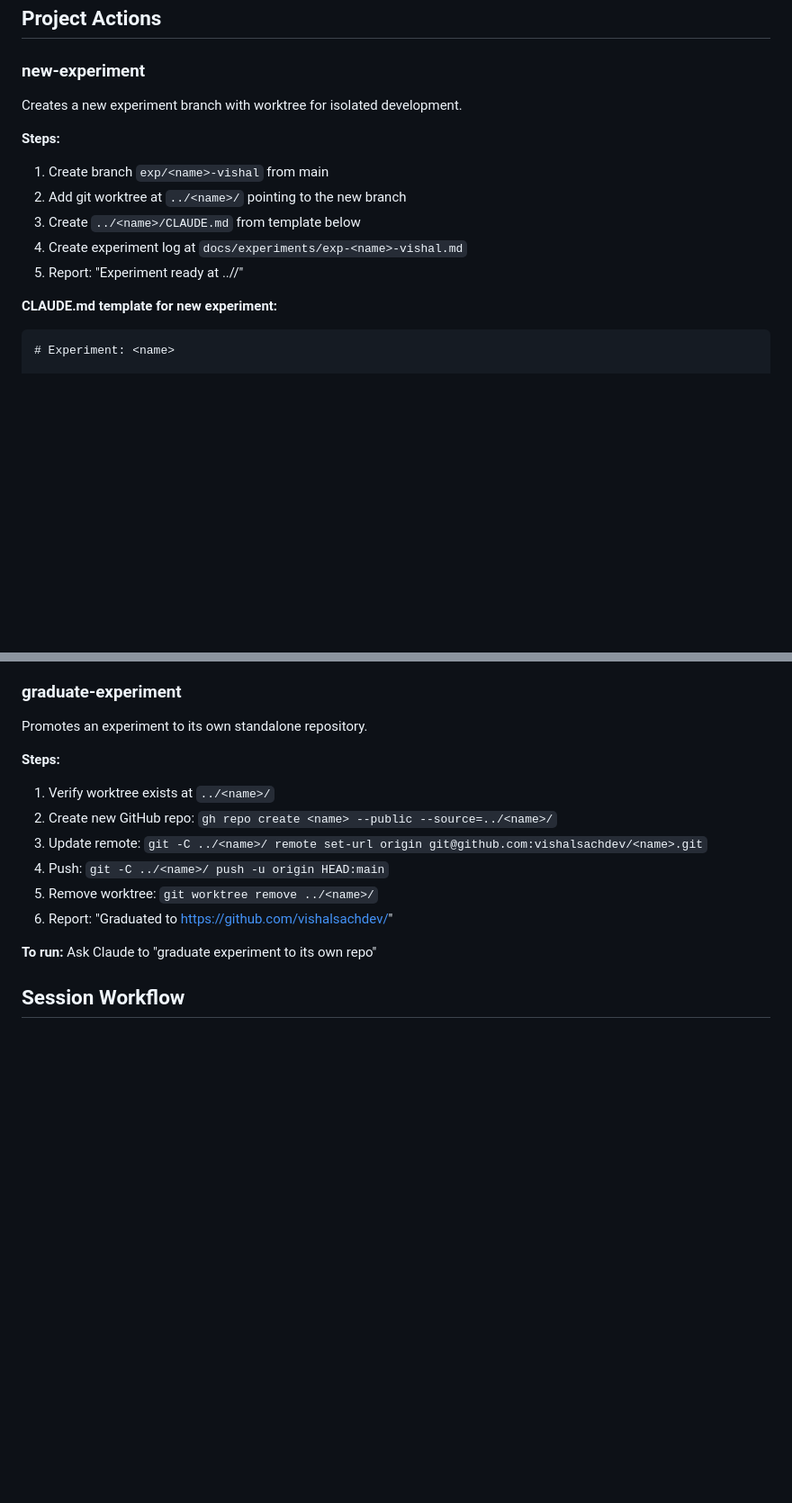
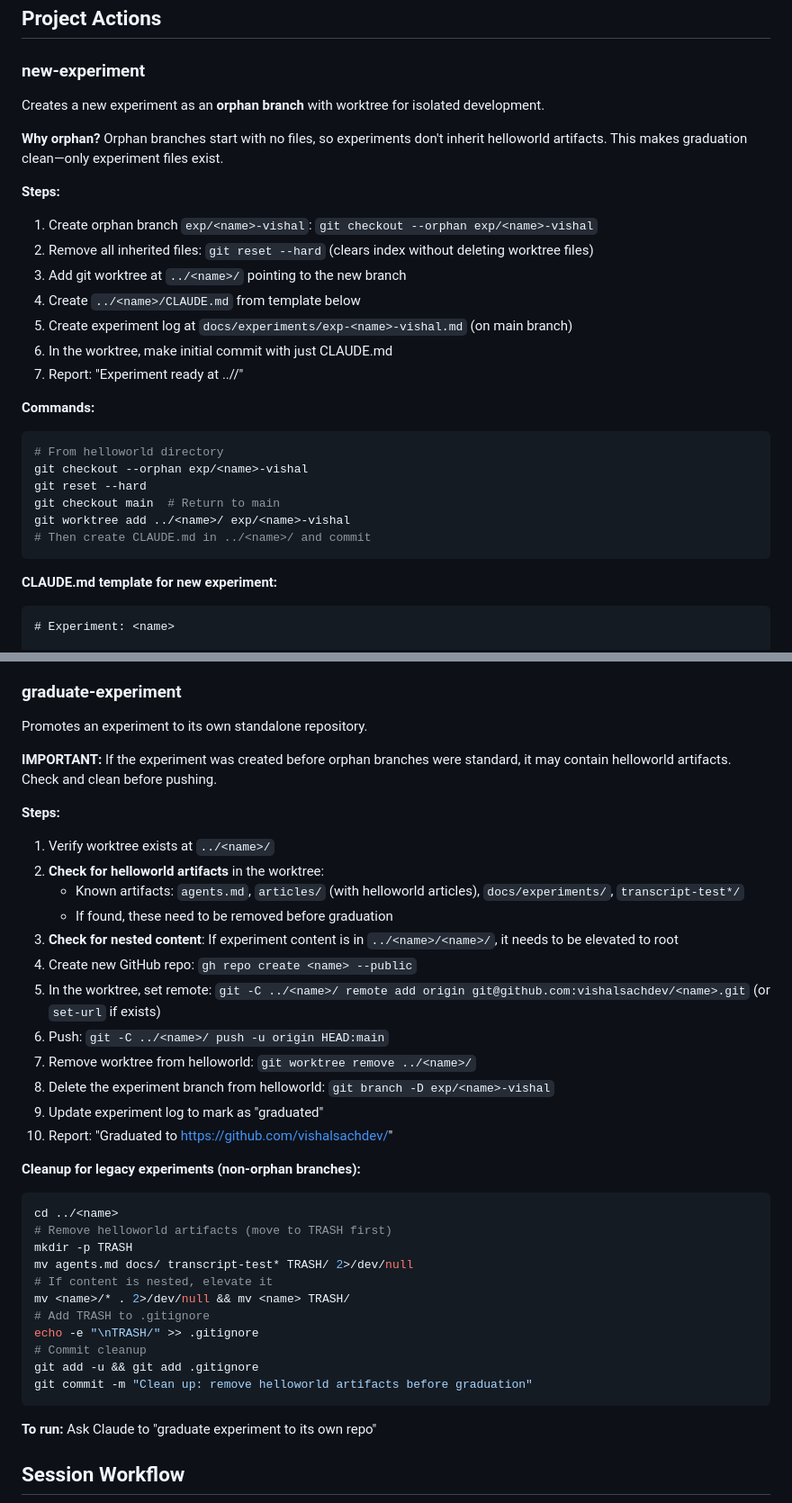
Before and after one commit to vishalsachdev/helloworld, a Markdown page: agents.md, 2 parts joined by grey strips. Shown at 90% size. GitHub-like rendering; blank space fills up the shorter version.

Commit message:
Fix experiment graduation workflow for clean repos
- new-experiment: Use orphan branches to avoid inheriting helloworld files
- graduate-experiment: Add cleanup steps for legacy (non-orphan) experiments
  - Check for helloworld artifacts before pushing
  - Check for nested content that needs elevation
  - Include cleanup commands for legacy experiments

Addresses issues found during kg-learning graduation where helloworld
artifacts were accidentally included in the standalone repo.

🤖 Generated with [Claude Code](https://claude.com/claude-code)

Co-Authored-By: Claude Opus 4.5 <noreply@anthropic.com>

````diff
--- a/agents.md
+++ b/agents.md
@@ -5,14 +5,28 @@ This repo is meant for rapid experiments—every experiment runs on its own bran
 ## Project Actions
 
 ### new-experiment <name>
-Creates a new experiment branch with worktree for isolated development.
+Creates a new experiment as an **orphan branch** with worktree for isolated development.
+
+**Why orphan?** Orphan branches start with no files, so experiments don't inherit helloworld artifacts. This makes graduation clean—only experiment files exist.
 
 **Steps:**
-1. Create branch `exp/<name>-vishal` from main
-2. Add git worktree at `../<name>/` pointing to the new branch
-3. Create `../<name>/CLAUDE.md` from template below
-4. Create experiment log at `docs/experiments/exp-<name>-vishal.md`
-5. Report: "Experiment ready at ../<name>/"
+1. Create orphan branch `exp/<name>-vishal`: `git checkout --orphan exp/<name>-vishal`
+2. Remove all inherited files: `git reset --hard` (clears index without deleting worktree files)
+3. Add git worktree at `../<name>/` pointing to the new branch
+4. Create `../<name>/CLAUDE.md` from template below
+5. Create experiment log at `docs/experiments/exp-<name>-vishal.md` (on main branch)
+6. In the worktree, make initial commit with just CLAUDE.md
+7. Report: "Experiment ready at ../<name>/"
+
+**Commands:**
+```bash
+# From helloworld directory
+git checkout --orphan exp/<name>-vishal
+git reset --hard
+git checkout main  # Return to main
+git worktree add ../<name>/ exp/<name>-vishal
+# Then create CLAUDE.md in ../<name>/ and commit
+```
 
 **CLAUDE.md template for new experiment:**
 ```markdown
@@ -58,13 +72,36 @@ type: code
 ### graduate-experiment <name>
 Promotes an experiment to its own standalone repository.
 
+**IMPORTANT:** If the experiment was created before orphan branches were standard, it may contain helloworld artifacts. Check and clean before pushing.
+
 **Steps:**
 1. Verify worktree exists at `../<name>/`
-2. Create new GitHub repo: `gh repo create <name> --public --source=../<name>/`
-3. Update remote: `git -C ../<name>/ remote set-url origin git@github.com:vishalsachdev/<name>.git`
-4. Push: `git -C ../<name>/ push -u origin HEAD:main`
-5. Remove worktree: `git worktree remove ../<name>/`
-6. Report: "Graduated to https://github.com/vishalsachdev/<name>"
+2. **Check for helloworld artifacts** in the worktree:
+   - Known artifacts: `agents.md`, `articles/` (with helloworld articles), `docs/experiments/`, `transcript-test*/`
+   - If found, these need to be removed before graduation
+3. **Check for nested content**: If experiment content is in `../<name>/<name>/`, it needs to be elevated to root
+4. Create new GitHub repo: `gh repo create <name> --public`
+5. In the worktree, set remote: `git -C ../<name>/ remote add origin git@github.com:vishalsachdev/<name>.git` (or `set-url` if exists)
+6. Push: `git -C ../<name>/ push -u origin HEAD:main`
+7. Remove worktree from helloworld: `git worktree remove ../<name>/`
+8. Delete the experiment branch from helloworld: `git branch -D exp/<name>-vishal`
+9. Update experiment log to mark as "graduated"
+10. Report: "Graduated to https://github.com/vishalsachdev/<name>"
+
+**Cleanup for legacy experiments (non-orphan branches):**
+```bash
+cd ../<name>
+# Remove helloworld artifacts (move to TRASH first)
+mkdir -p TRASH
+mv agents.md docs/ transcript-test* TRASH/ 2>/dev/null
+# If content is nested, elevate it
+mv <name>/* . 2>/dev/null && mv <name> TRASH/
+# Add TRASH to .gitignore
+echo -e "\nTRASH/" >> .gitignore
+# Commit cleanup
+git add -u && git add .gitignore
+git commit -m "Clean up: remove helloworld artifacts before graduation"
+```
 
 **To run:** Ask Claude to "graduate experiment <name> to its own repo"
 
````
